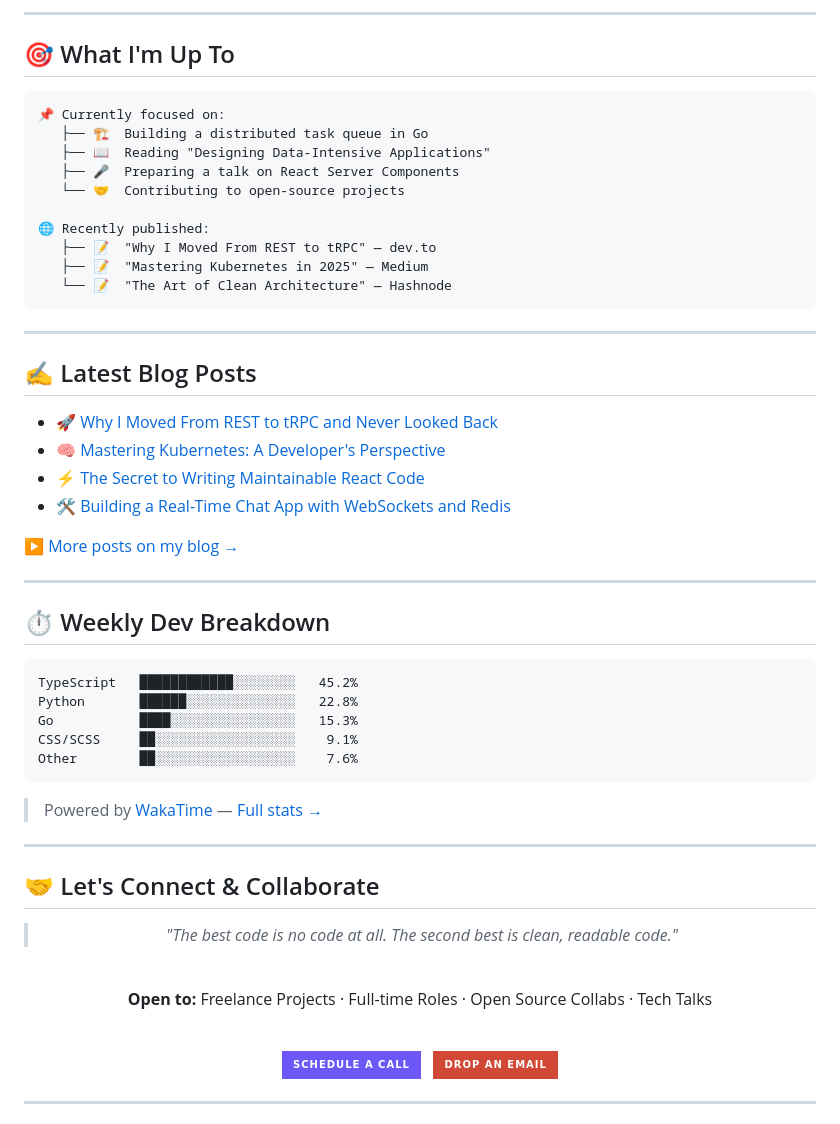
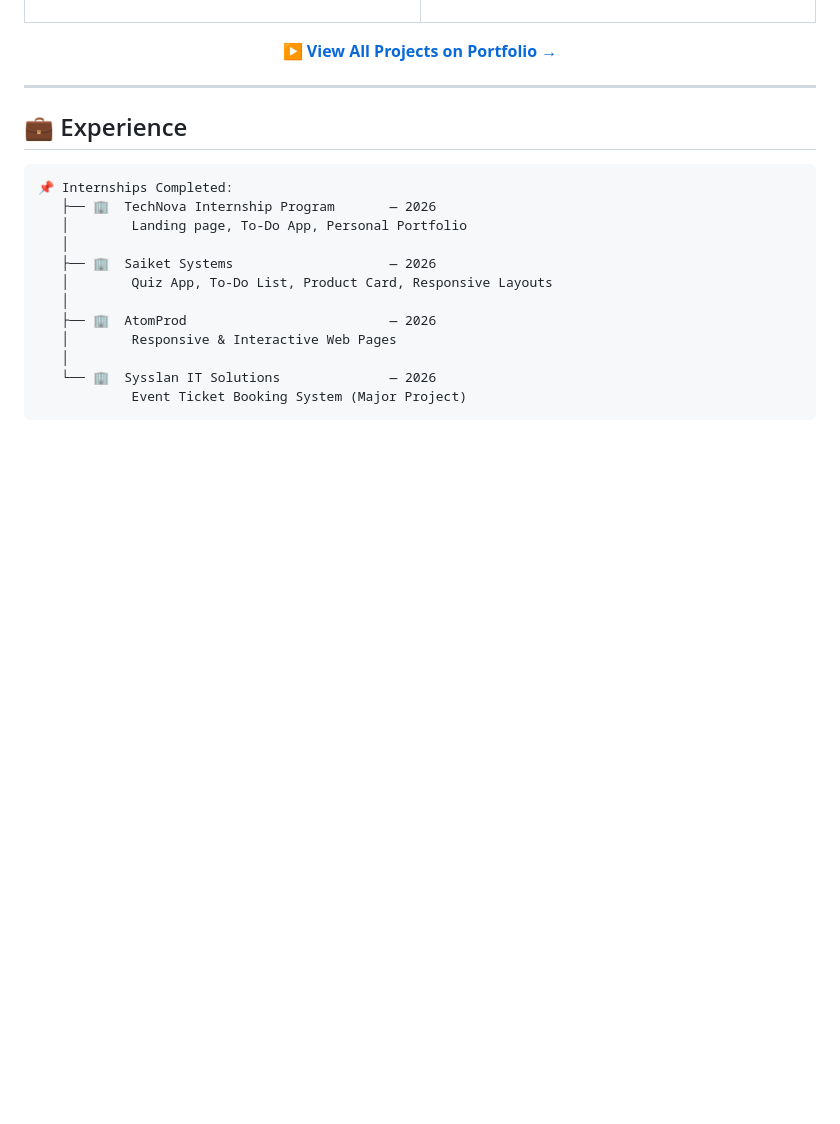
Before and after one commit to Samir-frontend/Personal-Portfolio, a Markdown page: README.md, the part around one of its changes. GitHub-like rendering; badges without logos; blank space fills up the shorter version.

````diff
--- a/README.md
+++ b/README.md
@@ -200,76 +178,24 @@ const developer = {
 
----
-
-<!-- CURRENT FOCUS -->
-## 🎯 What I'm Up To
-
-```
-📌 Currently focused on:
-   ├── 🏗️  Building a distributed task queue in Go
-   ├── 📖  Reading "Designing Data-Intensive Applications"
-   ├── 🎤  Preparing a talk on React Server Components
-   └── 🤝  Contributing to open-source projects
-
-🌐 Recently published:
-   ├── 📝  "Why I Moved From REST to tRPC" — dev.to
-   ├── 📝  "Mastering Kubernetes in 2025" — Medium
-   └── 📝  "The Art of Clean Architecture" — Hashnode
-```
-
----
-
-<!-- BLOG / ARTICLES SECTION -->
-## ✍️ Latest Blog Posts
-
-<!-- BLOG-POST-LIST:START -->
-- 🚀 [Why I Moved From REST to tRPC and Never Looked Back](https://dev.to)
-- 🧠 [Mastering Kubernetes: A Developer's Perspective](https://dev.to)
-- ⚡ [The Secret to Writing Maintainable React Code](https://dev.to)
-- 🛠️ [Building a Real-Time Chat App with WebSockets and Redis](https://dev.to)
-<!-- BLOG-POST-LIST:END -->
-
-▶ [More posts on my blog →](https://yourportfolio.dev/blog)
-
----
-
-<!-- METRICS / FUN STATS -->
-## ⏱️ Weekly Dev Breakdown
-
-```text
-TypeScript   ████████████░░░░░░░░   45.2%
-Python       ██████░░░░░░░░░░░░░░   22.8%
-Go           ████░░░░░░░░░░░░░░░░   15.3%
-CSS/SCSS     ██░░░░░░░░░░░░░░░░░░    9.1%
-Other        ██░░░░░░░░░░░░░░░░░░    7.6%
-```
-
-> Powered by [WakaTime](https://wakatime.com/@yourusername) — [Full stats →](https://wakatime.com/@yourusername)
-
----
-
-<!-- CONNECT SECTION -->
-## 🤝 Let's Connect & Collaborate
-
-<div align="center">
-
-> *"The best code is no code at all. The second best is clean, readable code."*
-
-<br/>
-
-**Open to:** Freelance Projects · Full-time Roles · Open Source Collabs · Tech Talks
-
-<br/>
-
-<a href="https://calendly.com/yourusername">
-  <img src="https://img.shields.io/badge/Schedule%20a%20Call-%236E57F7.svg?style=for-the-badge&logo=google-meet&logoColor=white" alt="Schedule a Call"/>
-</a>
-&nbsp;
-<a href="mailto:your@email.com">
-  <img src="https://img.shields.io/badge/Drop%20an%20Email-D14836?style=for-the-badge&logo=gmail&logoColor=white" alt="Email"/>
-</a>
+▶ **[View All Projects on Portfolio →](https://samir-frontend.github.io/Personal-Portfolio/)**
 
 </div>
 
 ---
 
-<!-- FOOTER -->
+## 💼 Experience
+
+```
+📌 Internships Completed:
+   ├── 🏢  TechNova Internship Program       — 2026
+   │        Landing page, To-Do App, Personal Portfolio
+   │
+   ├── 🏢  Saiket Systems                    — 2026
+   │        Quiz App, To-Do List, Product Card, Responsive Layouts
+   │
+   ├── 🏢  AtomProd                          — 2026
+   │        Responsive & Interactive Web Pages
+   │
+   └── 🏢  Sysslan IT Solutions              — 2026
+            Event Ticket Booking System (Major Project)
+```
+
````
Also changed, not shown: other parts of README.md (+141 -125 lines).
